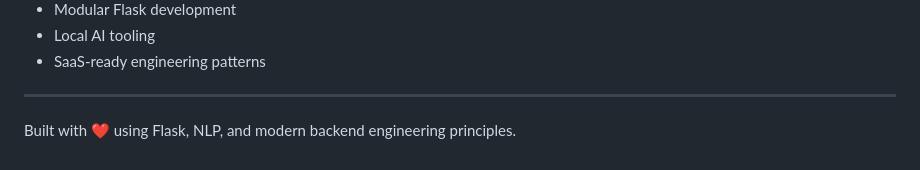
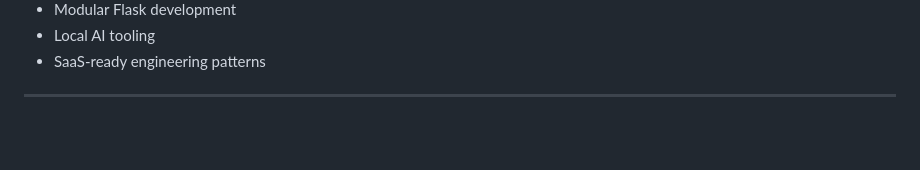
Before and after one commit to Princevaish/languaFix, a Markdown page: README.md, the part around the change. Rendered like a GitHub page; blank space fills up the shorter version.

Commit message:
Update README.md with project details and structure

```diff
--- a/README.md
+++ b/README.md
@@ -746,5 +746,3 @@ The project demonstrates:
 - SaaS-ready engineering patterns
 
 ---
-
-Built with ❤️ using Flask, NLP, and modern backend engineering principles.
```
